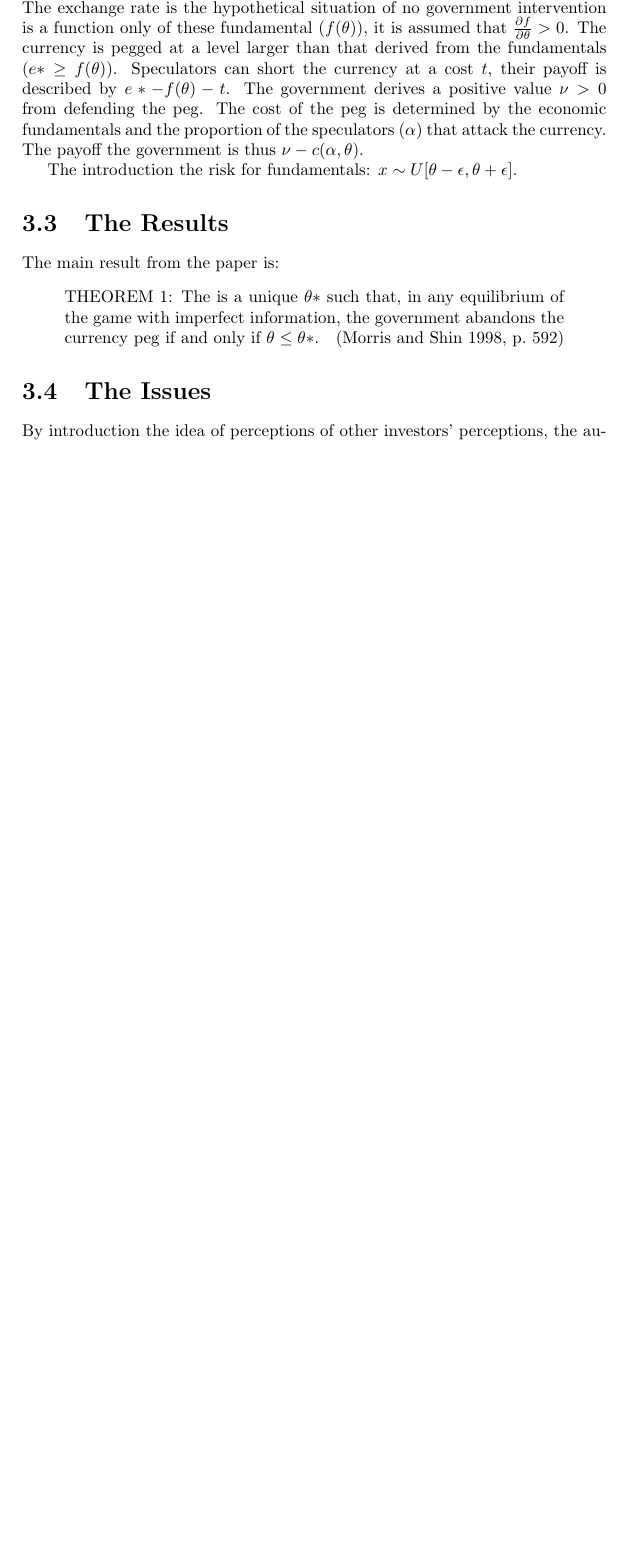
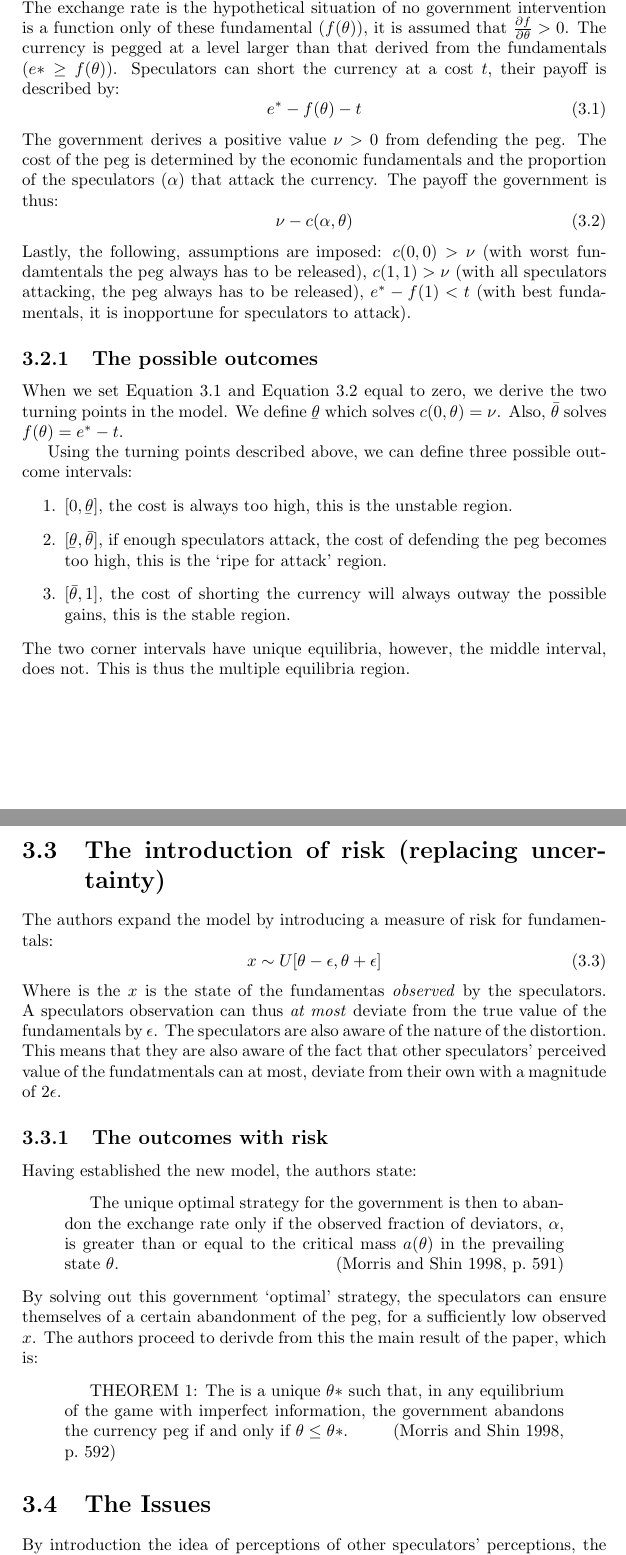
Before and after one commit to bquast/Preliminary-Thesis-Defence, a LaTeX thesis (PTD.tex): part of page 11 of 19 before the commit and two parts of pages 11 and 12 of 20 after it, the two joined at a grey line, cut so that both start at the same text, the shorter picture padded with empty space. Compiled offline with pdfLaTeX.

Commit message:
update MS and small preamble stuff

```diff
--- a/PTD.tex
+++ b/PTD.tex
@@ -4,10 +4,10 @@
 \usepackage{rotating}
 \usepackage{accents}
 \usepackage{graphicx}
-\usepackage[authordate,backend=biber]{biblatex-chicago}
+\usepackage[authordate,noibid,backend=biber]{biblatex-chicago}
 \usepackage[colorlinks=true,linkcolor=black,citecolor=black,urlcolor=black]{hyperref}
 
-\title{Preliminary Thesis Defense\\~\\
+\title{Preliminary Thesis Defence\\~\\
 \begin{tabular}{rl}
 Supervisor:&Jean-Louis Arcand\footnote{Professor of Economics, The Graduate Institute, Geneva; jean-louis.arcand@graduateinstitute.ch}\\
 Second Reader:&Ugo Panizza\footnote{Professor of Economics, The Graduate Institute, Geneva; ugo.panizza@graduateinstitute.ch}
@@ -253,18 +254,61 @@ There is a state of economic fundamentals $\theta$ which is distributed as $\the
 The exchange rate is the hypothetical situation of no government intervention is a function only of these fundamental ($f(\theta)$),
 it is assumed that $\frac{\partial f}{\partial \theta} > 0$.
 The currency is pegged at a level larger than that derived from the fundamentals ($e* \geq f(\theta)$).
-Speculators can short the currency at a cost $t$, their payoff is described by $e* - f(\theta) - t$.
+Speculators can short the currency at a cost $t$, their payoff is described by:
+\begin{equation}\label{unc:specPO}
+e^* - f(\theta) - t
+\end{equation}
 The government derives a positive value $\nu > 0$ from defending the peg.
 The cost of the peg is determined by the economic fundamentals and the proportion of the speculators ($\alpha$) that attack the currency.
-The payoff the government is thus $\nu - c(\alpha, \theta)$.
+The payoff the government is thus:
+\begin{equation}\label{unc:govPO}
+\nu - c(\alpha, \theta)
+\end{equation}
+Lastly, the following, assumptions are imposed: $c(0,0) > \nu$ (with worst fundamtentals the peg always has to be released),
+$c(1,1) > \nu$ (with all speculators attacking, the peg always has to be released),
+$e^* - f(1) < t$ (with best fundamentals, it is inopportune for speculators to attack).
 
-The introduction the risk for fundamentals: $ x \sim U[\theta - \epsilon, \theta + \epsilon] $.
+\subsection{The possible outcomes}
+When we set \autoref{unc:specPO} and \autoref{unc:govPO} equal to zero,
+we derive the two turning points in the model.
+We define $\underaccent{\bar}{\theta}$ which solves $c(0, \theta) = \nu$.
+Also, $\bar{\theta}$ solves $f(\theta) = e^* - t$.
 
-\section{The Results}
+Using the turning points described above, we can define three possible outcome intervals:
+\begin{enumerate}
+	\item $[0, \underaccent{\bar}{\theta}]$, the cost is always too high, this is the unstable region.
+	\item $[\underaccent{\bar}{\theta}, \bar{\theta}]$, if enough speculators attack, the cost of defending the peg becomes too high,
+	this is the `ripe for attack' region.
+	\item $[\bar{\theta}, 1]$, the cost of shorting the currency will always outway the possible gains,
+	this is the stable region.
+\end{enumerate}
+The two corner intervals have unique equilibria, however, the middle interval, does not. This is thus the multiple equilibria region.
+
+
+
+\section{The introduction of risk (replacing uncertainty)}
+The authors expand the model by introducing a measure of risk for fundamentals:
+\begin{equation}
+x \sim U[\theta - \epsilon, \theta + \epsilon]
+\end{equation}
+Where is the $x$ is the state of the fundamentas \textit{observed} by the speculators.
+A speculators observation can thus \textit{at most} deviate from the true value of the fundamentals by $\epsilon$.
+The speculators are also aware of the nature of the distortion.
+This means that they are also aware of the fact that other speculators' perceived value of the fundatmentals can at most,
+deviate from their own with a magnitude of $2\epsilon$.
+
+\subsection{The outcomes with risk}
 \label{unc:results}
-The main result from the paper is:
+Having established the new model, the authors state:
 \begin{quotation}
-	\noindent THEOREM 1: The is a unique $\theta *$ such that,
+	The unique optimal strategy for the government is then to abandon the exchange rate only if the observed fraction of deviators, $\alpha$, is greater than or equal to the critical mass $a(\theta)$ in the prevailing state $\theta$.\hspace{\stretch{1}}\parencite[p.~591]{morris1998unique}
+\end{quotation}
+By solving out this government `optimal' strategy,
+the speculators can ensure themselves of a certain abandonment of the peg,
+for a sufficiently low observed $x$.
+The authors proceed to derivde from this the main result of the paper, which is:
+\begin{quotation}
+	THEOREM 1: The is a unique $\theta *$ such that,
 	in any equilibrium of the game with imperfect information,
 	the government abandons the currency peg if and only if $\theta \leq \theta *$. \hspace{\stretch{1}}\parencite[p.~592]{morris1998unique}
 \end{quotation}
@@ -272,5 +316,5 @@ The main result from the paper is:
 
 \section{The Issues}
 \label{unc:issues}
-By introduction the idea of perceptions of other investors' perceptions, the authors give a more complete picture of such a currency attack.
-It is thus very surprising that the outcome of their more realistic model, correspond less to reality and the more incomplete models.
+By introduction the idea of perceptions of other speculators' perceptions,
+the authors give a more complete picture of such a currency attack.
```
Also changed, not shown: PTD.pdf, PTD.tex (42 more changed lines).
